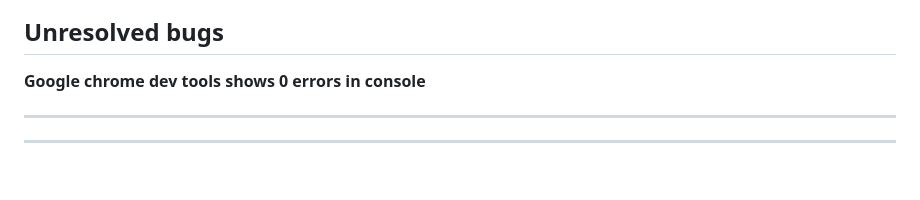
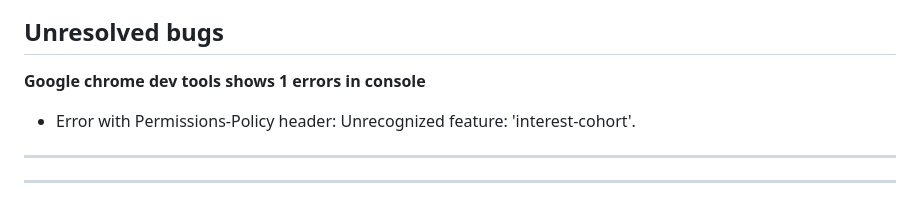
Before and after one commit to Code-Institute-Submissions/rock-paper-scissors-11, a Markdown page: README.md, the part around the change printed below. GitHub-like rendering; blank space fills up the shorter version.

```diff
--- a/README.md
+++ b/README.md
@@ -132,7 +136,9 @@ No errors were returned when passing through the [JSHINT Validator](https://jshi
 
 ## Unresolved bugs
 
-**Google chrome dev tools shows 0 errors in console**
+**Google chrome dev tools shows 1 errors in console**
+
+* Error with Permissions-Policy header: Unrecognized feature: 'interest-cohort'.
 
 
 
```
Also changed, not shown: other parts of README.md (+5 -1 lines), assets/images/favicon.png (renamed from assets/images/favicon.png.png), 1 other file.
